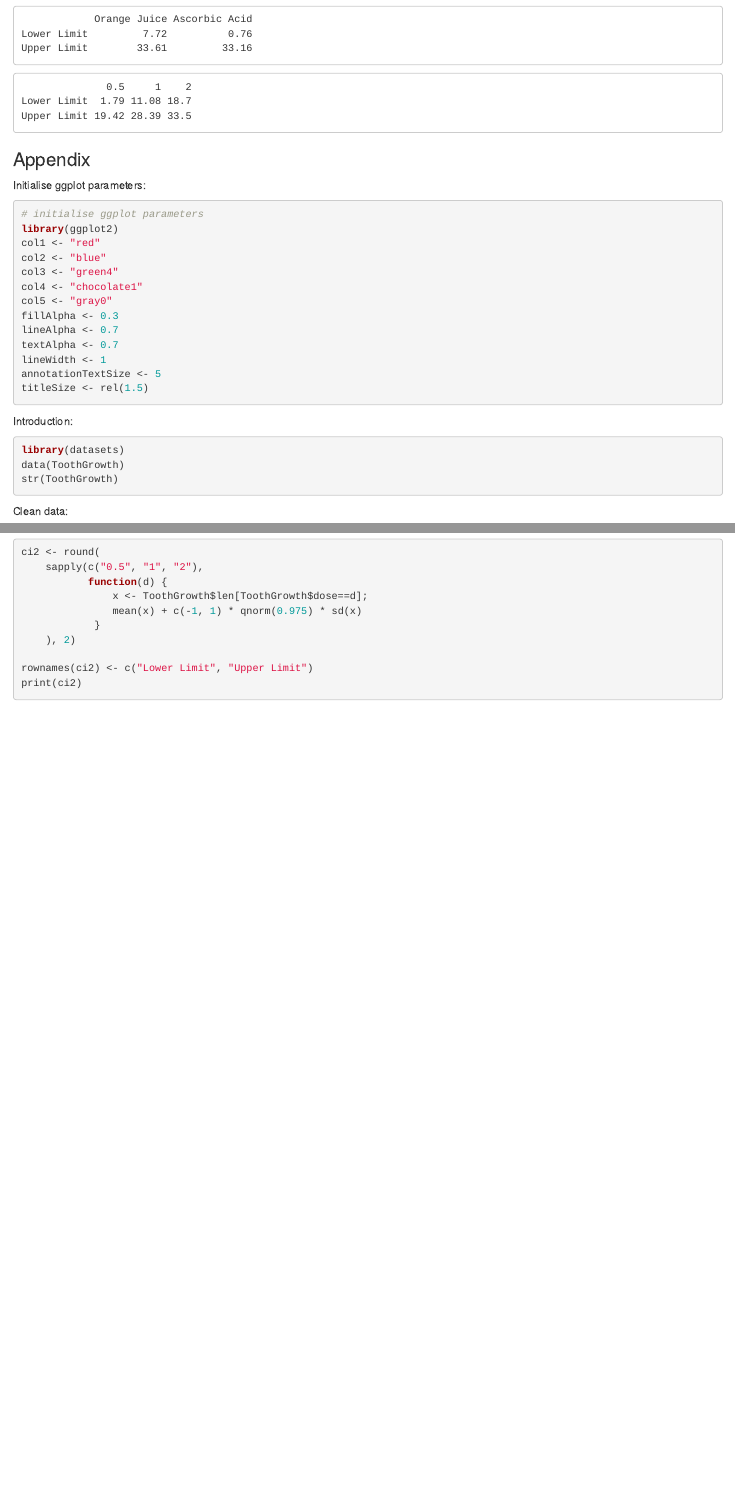
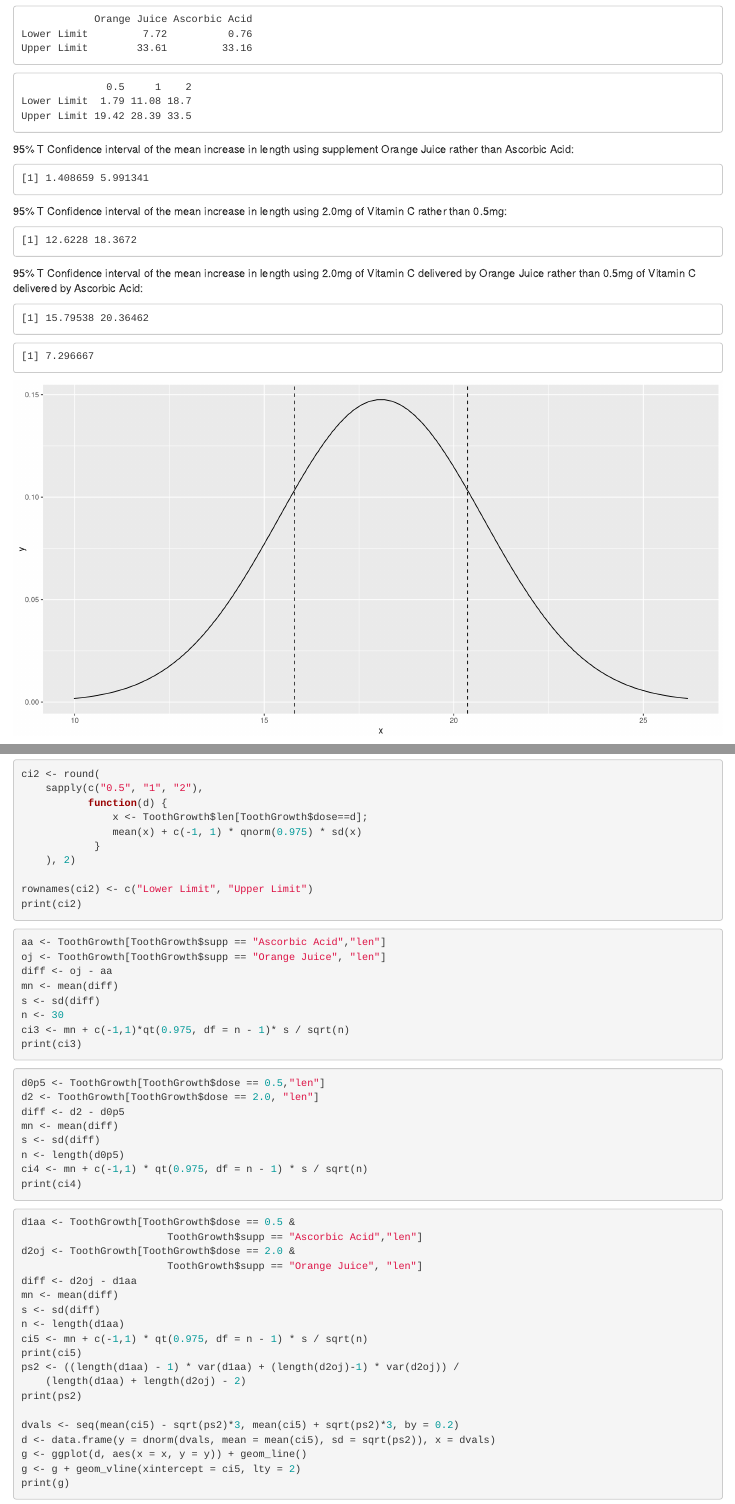
Before and after one commit to gking2224/StatInfCourseProject, an R Markdown document (PartTwo.Rmd): the page in a window 1100 px wide, from 2560 px down before the commit and from 2620 px down after it, so that both start at the same text, and a second part further down, joined at a grey line. Rendered offline with R 4.5, knitr and Pandoc, with nearby package versions.

Commit message:
initial work on t confidence intervals

````diff
--- a/PartTwo.Rmd
+++ b/PartTwo.Rmd
@@ -70,6 +74,18 @@ Figure 3 shows that a higher dose of supplement results in a longer tooth length
 
 ```{r ci2}
 <<ci2>>
+```
+95% T Confidence interval of the mean increase in length using supplement Orange Juice rather than Ascorbic Acid:
+```{r ci3}
+<<ci3>>
+```
+95% T Confidence interval of the mean increase in length using 2.0mg of Vitamin C rather than 0.5mg:
+```{r ci4}
+<<ci4>>
+```
+95% T Confidence interval of the mean increase in length using 2.0mg of Vitamin C delivered by Orange Juice rather than 0.5mg of Vitamin C delivered by Ascorbic Acid:
+```{r ci5}
+<<ci5>>
 ```
 
 ### Appendix
--- a/tgConfInt.R
+++ b/tgConfInt.R
@@ -20,3 +20,46 @@ ci2 <- round(
 
 rownames(ci2) <- c("Lower Limit", "Upper Limit")
 print(ci2)
+
+## @knitr ci3
+aa <- ToothGrowth[ToothGrowth$supp == "Ascorbic Acid","len"]
+oj <- ToothGrowth[ToothGrowth$supp == "Orange Juice", "len"]
+diff <- oj - aa
+mn <- mean(diff)
+s <- sd(diff)
+n <- 30
+ci3 <- mn + c(-1,1)*qt(0.975, df = n - 1)* s / sqrt(n)
+print(ci3)
+
+
+## @knitr ci4
+d0p5 <- ToothGrowth[ToothGrowth$dose == 0.5,"len"]
+d2 <- ToothGrowth[ToothGrowth$dose == 2.0, "len"]
+diff <- d2 - d0p5
+mn <- mean(diff)
+s <- sd(diff)
+n <- length(d0p5)
+ci4 <- mn + c(-1,1) * qt(0.975, df = n - 1) * s / sqrt(n)
+print(ci4)
+
+
+## @knitr ci5
+d1aa <- ToothGrowth[ToothGrowth$dose == 0.5 &
+                        ToothGrowth$supp == "Ascorbic Acid","len"]
+d2oj <- ToothGrowth[ToothGrowth$dose == 2.0 &
+                        ToothGrowth$supp == "Orange Juice", "len"]
+diff <- d2oj - d1aa
+mn <- mean(diff)
+s <- sd(diff)
+n <- length(d1aa)
+ci5 <- mn + c(-1,1) * qt(0.975, df = n - 1) * s / sqrt(n)
+print(ci5)
+ps2 <- ((length(d1aa) - 1) * var(d1aa) + (length(d2oj)-1) * var(d2oj)) /
+    (length(d1aa) + length(d2oj) - 2)
+print(ps2)
+
+dvals <- seq(mean(ci5) - sqrt(ps2)*3, mean(ci5) + sqrt(ps2)*3, by = 0.2)
+d <- data.frame(y = dnorm(dvals, mean = mean(ci5), sd = sqrt(ps2)), x = dvals)
+g <- ggplot(d, aes(x = x, y = y)) + geom_line()
+g <- g + geom_vline(xintercept = ci5, lty = 2)
+print(g)
````
Also changed, not shown: sleep.R (added, +5 -0 lines), t.conf.int.R (added, +22 -0 lines), qt.vs.qnorm.R (added), PartTwo.Rmd (13 more changed lines).
